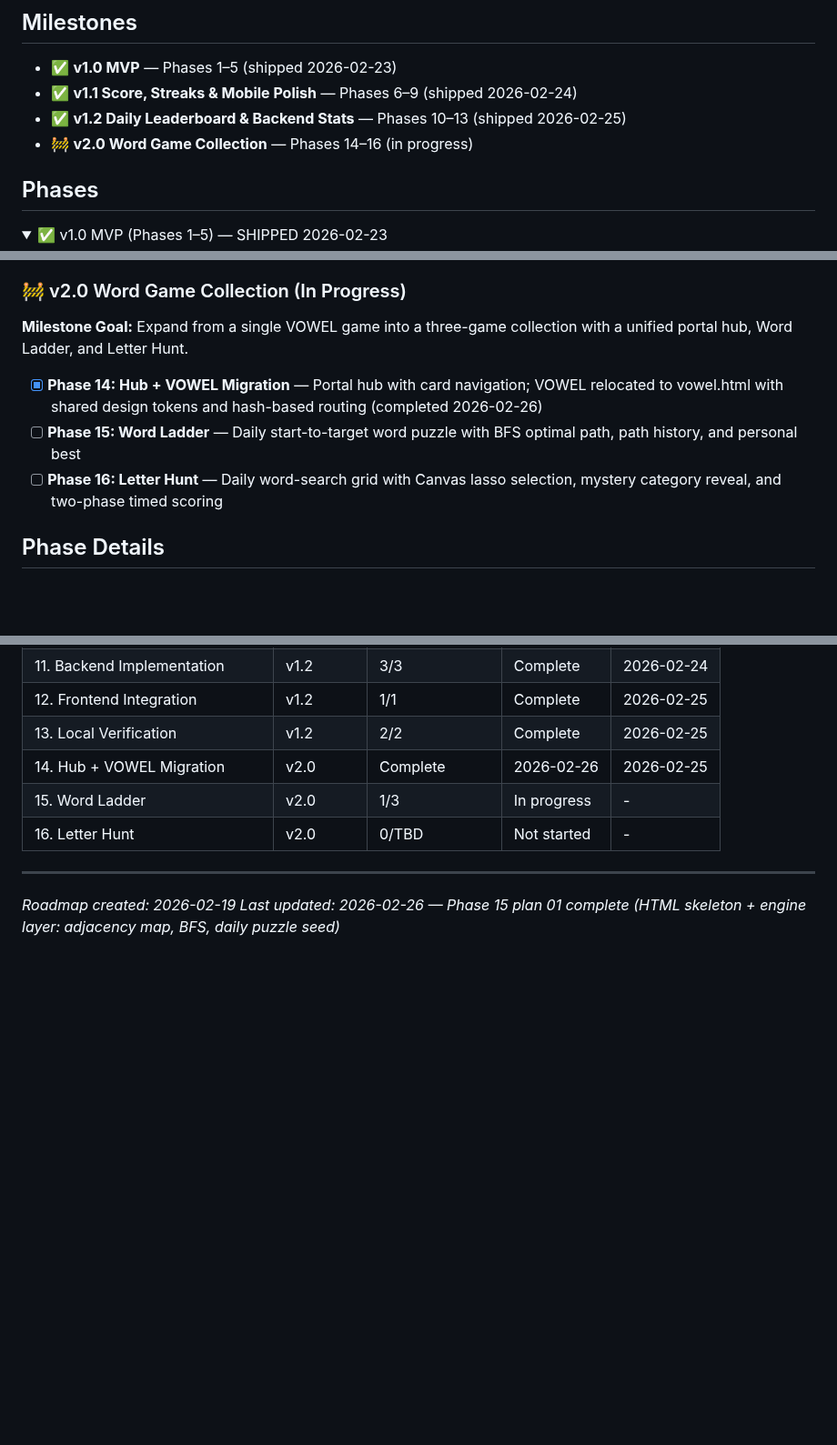
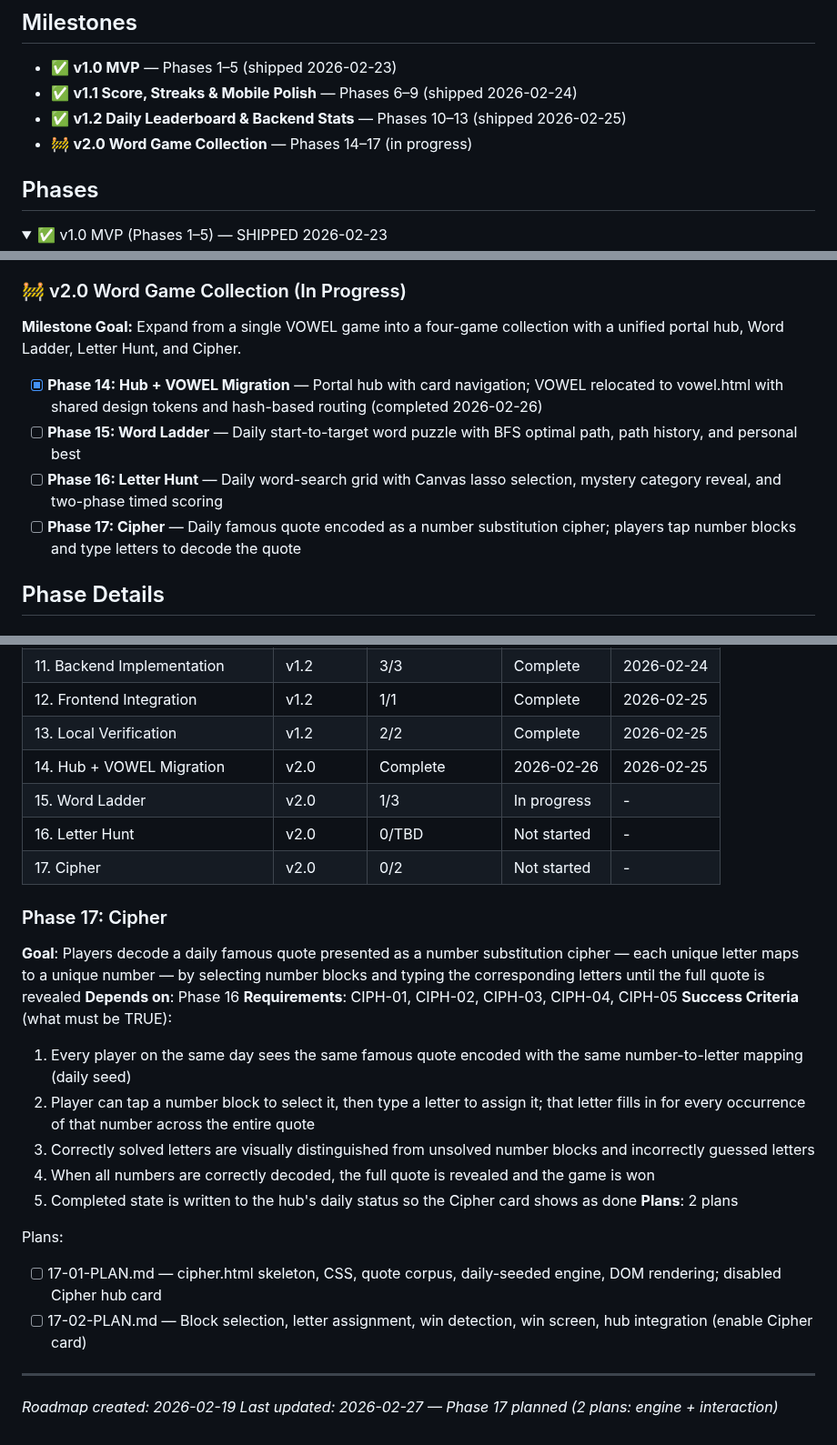
Before and after one commit to ananwkma/vowel-game, a Markdown page: .planning/ROADMAP.md, 3 parts joined by grey strips. Shown at 91% size. GitHub-like rendering; folded sections open; blank space fills up the shorter version.

Commit message:
docs(17-cipher): create phase plan
2 plans for the Cipher game: Plan 01 (cipher.html shell + engine + quote corpus + disabled hub card), Plan 02 (block interaction + win detection + hub integration with checkpoint).

Co-Authored-By: Claude Sonnet 4.6 <noreply@anthropic.com>

```diff
--- a/.planning/ROADMAP.md
+++ b/.planning/ROADMAP.md
@@ -5,7 +5,7 @@
 - ✅ **v1.0 MVP** — Phases 1–5 (shipped 2026-02-23)
 - ✅ **v1.1 Score, Streaks & Mobile Polish** — Phases 6–9 (shipped 2026-02-24)
 - ✅ **v1.2 Daily Leaderboard & Backend Stats** — Phases 10–13 (shipped 2026-02-25)
-- 🚧 **v2.0 Word Game Collection** — Phases 14–16 (in progress)
+- 🚧 **v2.0 Word Game Collection** — Phases 14–17 (in progress)
 
 ## Phases
 
@@ -32,12 +32,12 @@ See .planning/milestones/v1.2-ROADMAP.md
 
 ### 🚧 v2.0 Word Game Collection (In Progress)
 
-**Milestone Goal:** Expand from a single VOWEL game into a three-game collection with a unified portal hub, Word Ladder, and Letter Hunt.
+**Milestone Goal:** Expand from a single VOWEL game into a four-game collection with a unified portal hub, Word Ladder, Letter Hunt, and Cipher.
 
-- [x] **Phase 14: Hub + VOWEL Migration** — Portal hub with card navigation; VOWEL relocated to vowel.html with shared design tokens and hash-based routing
- (completed 2026-02-26)
+- [x] **Phase 14: Hub + VOWEL Migration** — Portal hub with card navigation; VOWEL relocated to vowel.html with shared design tokens and hash-based routing (completed 2026-02-26)
 - [ ] **Phase 15: Word Ladder** — Daily start-to-target word puzzle with BFS optimal path, path history, and personal best
 - [ ] **Phase 16: Letter Hunt** — Daily word-search grid with Canvas lasso selection, mystery category reveal, and two-phase timed scoring
+- [ ] **Phase 17: Cipher** — Daily famous quote encoded as a number substitution cipher; players tap number blocks and type letters to decode the quote
 
 ## Phase Details
 
@@ -99,7 +99,24 @@ Plans:
 | 14. Hub + VOWEL Migration | v2.0 | Complete    | 2026-02-26 | 2026-02-25 |
 | 15. Word Ladder | v2.0 | 1/3 | In progress | - |
 | 16. Letter Hunt | v2.0 | 0/TBD | Not started | - |
+| 17. Cipher | v2.0 | 0/2 | Not started | - |
+
+### Phase 17: Cipher
+**Goal**: Players decode a daily famous quote presented as a number substitution cipher — each unique letter maps to a unique number — by selecting number blocks and typing the corresponding letters until the full quote is revealed
+**Depends on**: Phase 16
+**Requirements**: CIPH-01, CIPH-02, CIPH-03, CIPH-04, CIPH-05
+**Success Criteria** (what must be TRUE):
+  1. Every player on the same day sees the same famous quote encoded with the same number-to-letter mapping (daily seed)
+  2. Player can tap a number block to select it, then type a letter to assign it; that letter fills in for every occurrence of that number across the entire quote
+  3. Correctly solved letters are visually distinguished from unsolved number blocks and incorrectly guessed letters
+  4. When all numbers are correctly decoded, the full quote is revealed and the game is won
+  5. Completed state is written to the hub's daily status so the Cipher card shows as done
+**Plans**: 2 plans
+
+Plans:
+- [ ] 17-01-PLAN.md — cipher.html skeleton, CSS, quote corpus, daily-seeded engine, DOM rendering; disabled Cipher hub card
+- [ ] 17-02-PLAN.md — Block selection, letter assignment, win detection, win screen, hub integration (enable Cipher card)
 
 ---
 *Roadmap created: 2026-02-19*
-*Last updated: 2026-02-26 — Phase 15 plan 01 complete (HTML skeleton + engine layer: adjacency map, BFS, daily puzzle seed)*
+*Last updated: 2026-02-27 — Phase 17 planned (2 plans: engine + interaction)*
```
Also changed, not shown: 2 other files.
